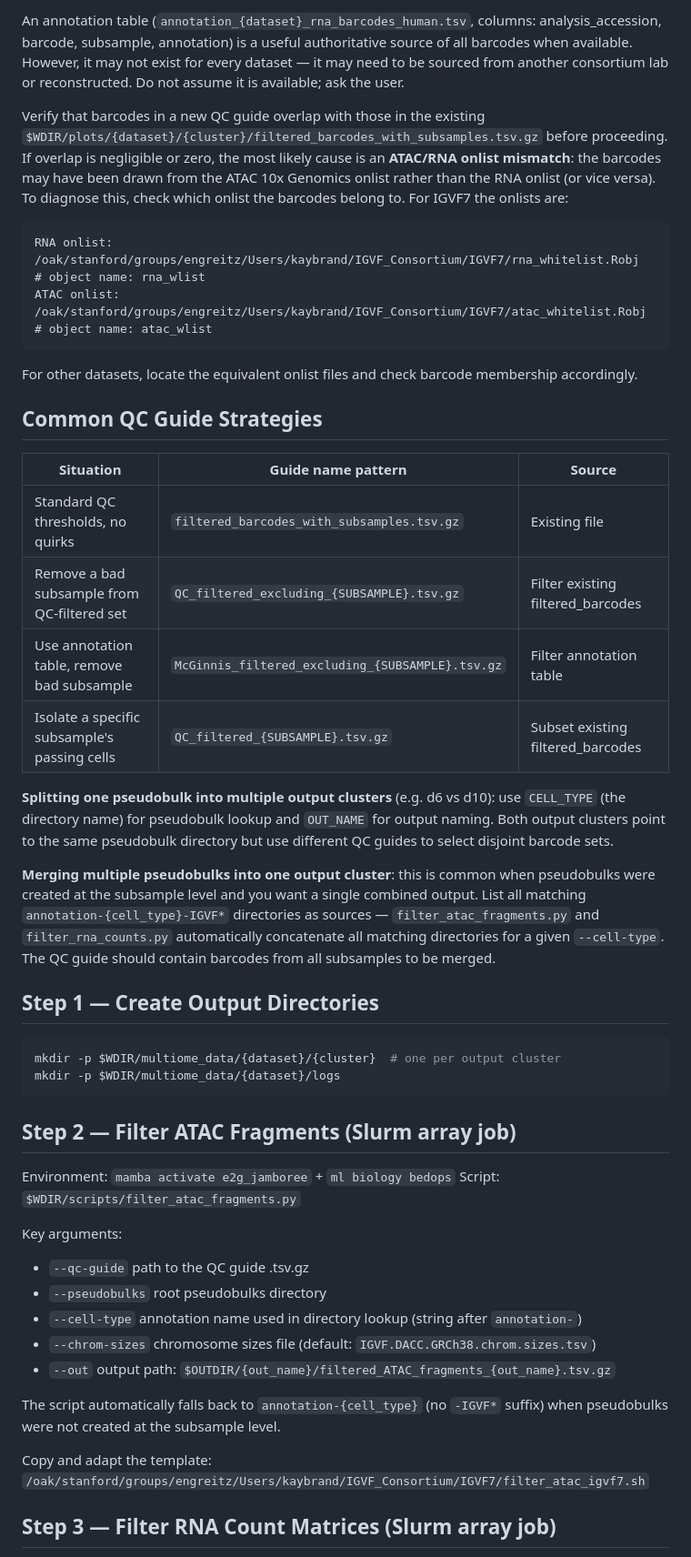
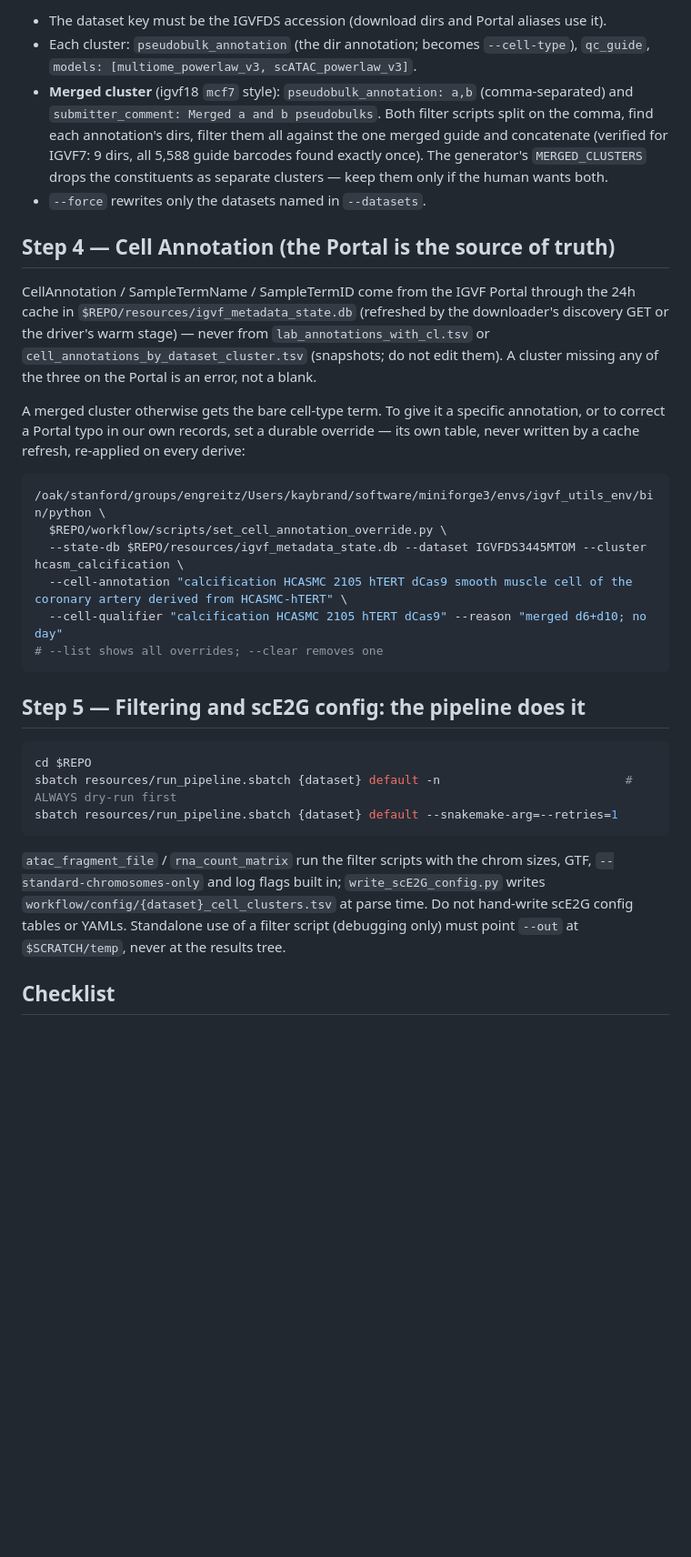
Before and after one commit to kaybrand/QC-and-Predictions, a Markdown page: skills/qc-filter-pseudobulks/SKILL.md, the part around one of its changes. Shown at 91% size. Rendered like a GitHub page; blank space fills up the shorter version.

````diff
--- a/skills/qc-filter-pseudobulks/SKILL.md
+++ b/skills/qc-filter-pseudobulks/SKILL.md
@@ -50,66 +141,50 @@ AAACAGCCACATAACT_IGVFSM1016TCPU\tIGVFSM0405BZBU\tIGVFDS0436AMDC
 ```
 
-An annotation table (`annotation_{dataset}_rna_barcodes_human.tsv`, columns: analysis_accession,
-barcode, subsample, annotation) is a useful authoritative source of all barcodes when available.
-However, it may not exist for every dataset — it may need to be sourced from another consortium
-lab or reconstructed. Do not assume it is available; ask the user.
+- The dataset key must be the IGVFDS accession (download dirs and Portal aliases use it).
+- Each cluster: `pseudobulk_annotation` (the dir annotation; becomes `--cell-type`),
+  `qc_guide`, `models: [multiome_powerlaw_v3, scATAC_powerlaw_v3]`.
+- **Merged cluster** (igvf18 `mcf7` style): `pseudobulk_annotation: a,b`
+  (comma-separated) and `submitter_comment: Merged a and b pseudobulks`. Both filter
+  scripts split on the comma, find each annotation's dirs, filter them all against the
+  one merged guide and concatenate (verified for IGVF7: 9 dirs, all 5,588 guide barcodes
+  found exactly once). The generator's `MERGED_CLUSTERS` drops the constituents as
+  separate clusters — keep them only if the human wants both.
+- `--force` rewrites only the datasets named in `--datasets`.
 
-Verify that barcodes in a new QC guide overlap with those in the existing
-`$WDIR/plots/{dataset}/{cluster}/filtered_barcodes_with_subsamples.tsv.gz`
-before proceeding. If overlap is negligible or zero, the most likely cause is an
-**ATAC/RNA onlist mismatch**: the barcodes may have been drawn from the ATAC 10x Genomics
-onlist rather than the RNA onlist (or vice versa). To diagnose this, check which onlist
-the barcodes belong to. For IGVF7 the onlists are:
+## Step 4 — Cell Annotation (the Portal is the source of truth)
 
-```
-RNA onlist:  /oak/stanford/groups/engreitz/Users/kaybrand/IGVF_Consortium/IGVF7/rna_whitelist.Robj  # object name: rna_wlist
-ATAC onlist: /oak/stanford/groups/engreitz/Users/kaybrand/IGVF_Consortium/IGVF7/atac_whitelist.Robj # object name: atac_wlist
+CellAnnotation / SampleTermName / SampleTermID come from the IGVF Portal through the 24h
+cache in `$REPO/resources/igvf_metadata_state.db` (refreshed by the downloader's discovery
+GET or the driver's warm stage) — never from `lab_annotations_with_cl.tsv` or
+`cell_annotations_by_dataset_cluster.tsv` (snapshots; do not edit them). A cluster missing
+any of the three on the Portal is an error, not a blank.
+
+A merged cluster otherwise gets the bare cell-type term. To give it a specific annotation,
+or to correct a Portal typo in our own records, set a durable override — its own table,
+never written by a cache refresh, re-applied on every derive:
+
+```bash
+/oak/stanford/groups/engreitz/Users/kaybrand/software/miniforge3/envs/igvf_utils_env/bin/python \
+  $REPO/workflow/scripts/set_cell_annotation_override.py \
+  --state-db $REPO/resources/igvf_metadata_state.db --dataset IGVFDS3445MTOM --cluster hcasm_calcification \
+  --cell-annotation "calcification HCASMC 2105 hTERT dCas9 smooth muscle cell of the coronary artery derived from HCASMC-hTERT" \
+  --cell-qualifier "calcification HCASMC 2105 hTERT dCas9" --reason "merged d6+d10; no day"
+# --list shows all overrides; --clear removes one
 ```
 
-For other datasets, locate the equivalent onlist files and check barcode membership accordingly.
-
-## Common QC Guide Strategies
-
-| Situation | Guide name pattern | Source |
-|---|---|---|
-| Standard QC thresholds, no quirks | `filtered_barcodes_with_subsamples.tsv.gz` | Existing file |
-| Remove a bad subsample from QC-filtered set | `QC_filtered_excluding_{SUBSAMPLE}.tsv.gz` | Filter existing filtered_barcodes |
-| Use annotation table, remove bad subsample | `McGinnis_filtered_excluding_{SUBSAMPLE}.tsv.gz` | Filter annotation table |
-| Isolate a specific subsample's passing cells | `QC_filtered_{SUBSAMPLE}.tsv.gz` | Subset existing filtered_barcodes |
-
-**Splitting one pseudobulk into multiple output clusters** (e.g. d6 vs d10): use `CELL_TYPE`
-(the directory name) for pseudobulk lookup and `OUT_NAME` for output naming. Both output clusters
-point to the same pseudobulk directory but use different QC guides to select disjoint barcode sets.
-
-**Merging multiple pseudobulks into one output cluster**: this is common when pseudobulks were
-created at the subsample level and you want a single combined output. List all matching
-`annotation-{cell_type}-IGVF*` directories as sources — `filter_atac_fragments.py` and
-`filter_rna_counts.py` automatically concatenate all matching directories for a given `--cell-type`.
-The QC guide should contain barcodes from all subsamples to be merged.
-
-## Step 1 — Create Output Directories
+## Step 5 — Filtering and scE2G config: the pipeline does it
 
 ```bash
-mkdir -p $WDIR/multiome_data/{dataset}/{cluster}  # one per output cluster
-mkdir -p $WDIR/multiome_data/{dataset}/logs
+cd $REPO
+sbatch resources/run_pipeline.sbatch {dataset} default -n                          # ALWAYS dry-run first
+sbatch resources/run_pipeline.sbatch {dataset} default --snakemake-arg=--retries=1
 ```
 
-## Step 2 — Filter ATAC Fragments (Slurm array job)
+`atac_fragment_file` / `rna_count_matrix` run the filter scripts with the chrom sizes,
+GTF, `--standard-chromosomes-only` and log flags built in; `write_scE2G_config.py` writes
+`workflow/config/{dataset}_cell_clusters.tsv` at parse time. Do not hand-write scE2G config
+tables or YAMLs. Standalone use of a filter script (debugging only) must point `--out` at
+`$SCRATCH/temp`, never at the results tree.
 
-Environment: `mamba activate e2g_jamboree` + `ml biology bedops`
-Script: `$WDIR/scripts/filter_atac_fragments.py`
+## Checklist
 
-Key arguments:
-- `--qc-guide`    path to the QC guide .tsv.gz
-- `--pseudobulks` root pseudobulks directory
-- `--cell-type`   annotation name used in directory lookup (string after `annotation-`)
-- `--chrom-sizes` chromosome sizes file (default: `IGVF.DACC.GRCh38.chrom.sizes.tsv`)
-- `--out`         output path: `$OUTDIR/{out_name}/filtered_ATAC_fragments_{out_name}.tsv.gz`
-
-The script automatically falls back to `annotation-{cell_type}` (no `-IGVF*` suffix) when
-pseudobulks were not created at the subsample level.
-
-Copy and adapt the template: `/oak/stanford/groups/engreitz/Users/kaybrand/IGVF_Consortium/IGVF7/filter_atac_igvf7.sh`
-
-## Step 3 — Filter RNA Count Matrices (Slurm array job)
-
````
Also changed, not shown: other parts of skills/qc-filter-pseudobulks/SKILL.md (+129 -81 lines).
